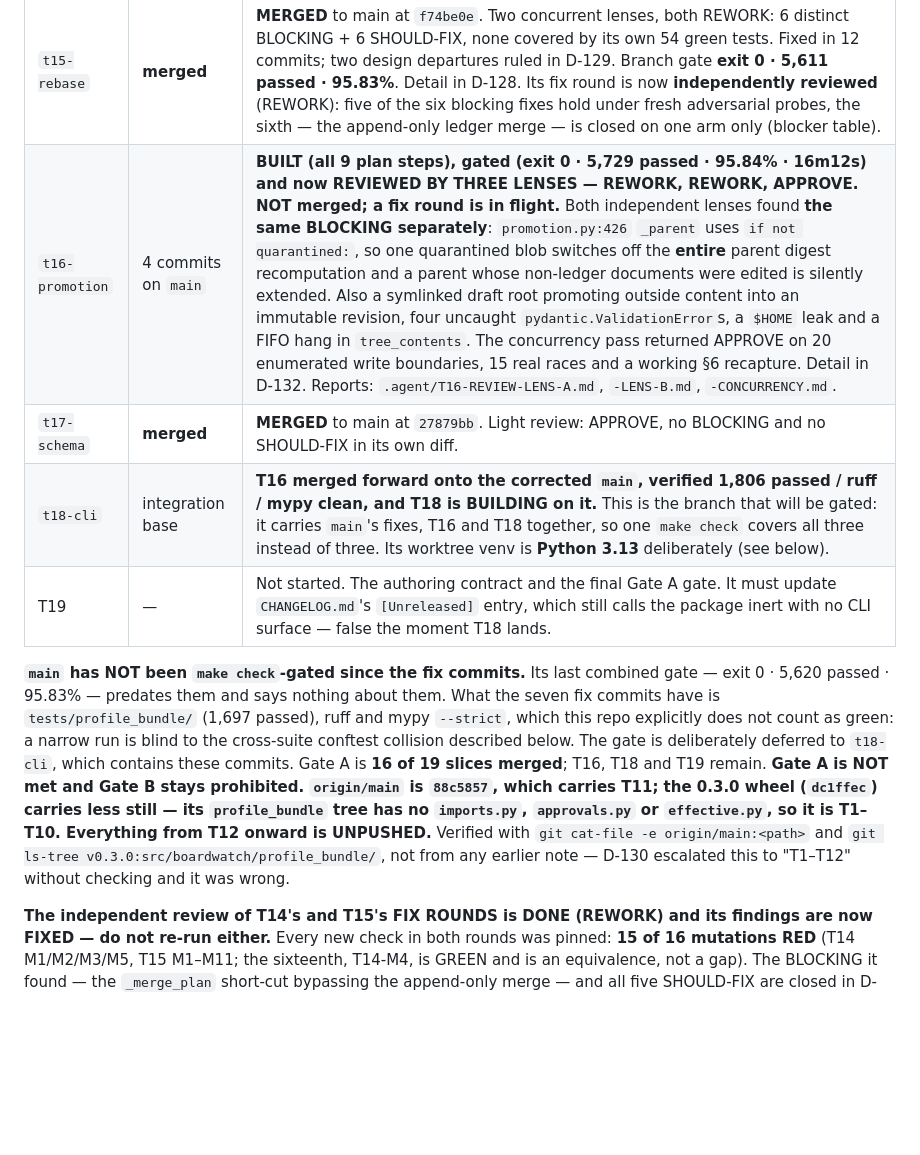
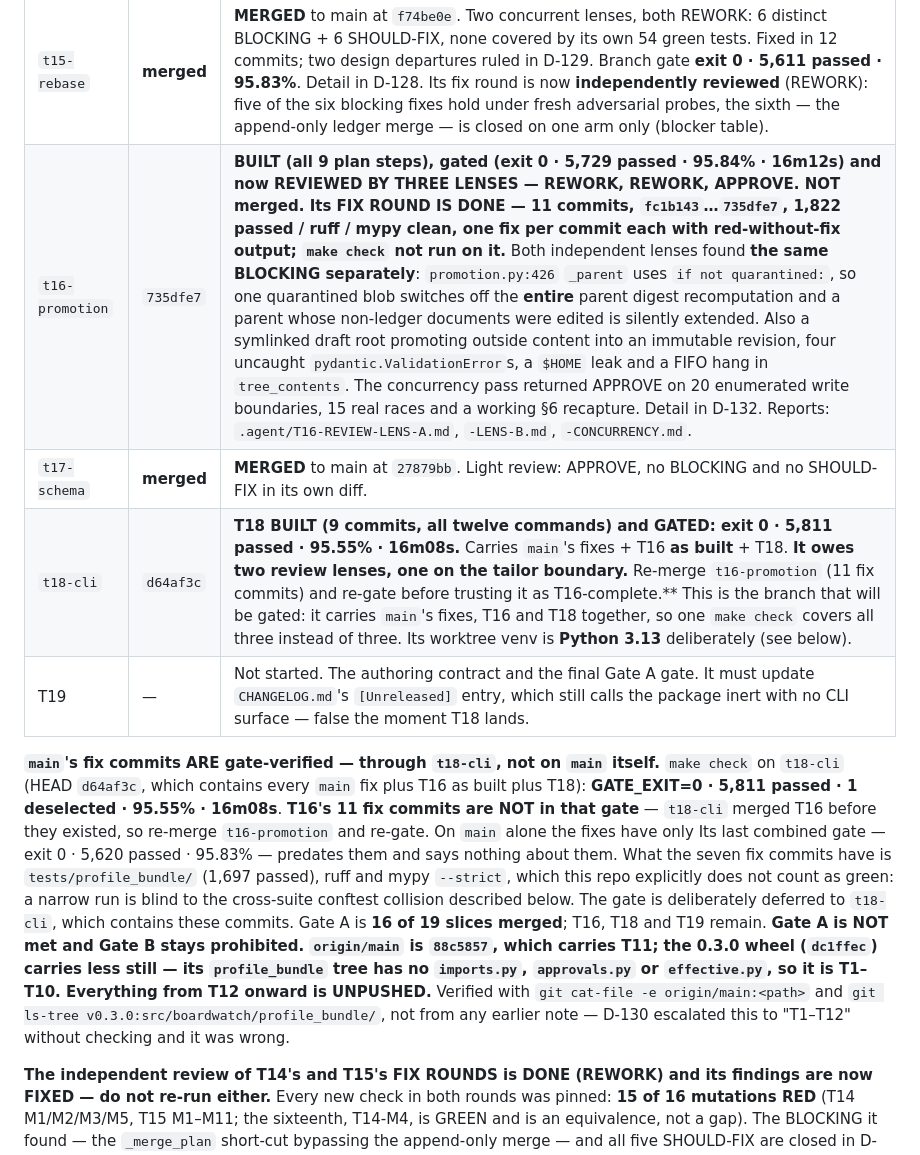
Before and after one commit to mit112/boardwatch, a Markdown page: docs/program/STATE.md, the part around the change. Drawn GitHub-style; blank space fills up the shorter version.

Commit message:
docs(program): record the t18-cli gate result and T16's completed fix round

```diff
--- a/docs/program/STATE.md
+++ b/docs/program/STATE.md
@@ -51,12 +51,12 @@ and re-create from the branch — do not conclude from a missing directory that
 | `t13-followup` | — | **MERGED** to main at `b87fa06`, gate exit 0 · 5,436 passed · 95.64%. Branch retained but done. |
 | `t14-storage` | **merged** | **MERGED** to main at `aff1dc0`. Round-2 review found 1 BLOCKING + 4 SHOULD-FIX (REWORK); fixed in 5 commits, one per finding. Gate **exit 0 · 5,534 passed · 95.73% · 11m54s**. Detail in D-128. Its fix round is now **independently reviewed** (REWORK): the blocking fix genuinely closes the escape at every depth and keeps a symlinked bundle root allowed, but it regressed a symlink loop into an uncaught `RuntimeError` and admits a FIFO. |
 | `t15-rebase` | **merged** | **MERGED** to main at `f74be0e`. Two concurrent lenses, both REWORK: 6 distinct BLOCKING + 6 SHOULD-FIX, none covered by its own 54 green tests. Fixed in 12 commits; two design departures ruled in D-129. Branch gate **exit 0 · 5,611 passed · 95.83%**. Detail in D-128. Its fix round is now **independently reviewed** (REWORK): five of the six blocking fixes hold under fresh adversarial probes, the sixth — the append-only ledger merge — is closed on one arm only (blocker table). |
-| `t16-promotion` | 4 commits on `main` | **BUILT (all 9 plan steps), gated (exit 0 · 5,729 passed · 95.84% · 16m12s) and now REVIEWED BY THREE LENSES — REWORK, REWORK, APPROVE. NOT merged; a fix round is in flight.** Both independent lenses found **the same BLOCKING separately**: `promotion.py:426` `_parent` uses `if not quarantined:`, so one quarantined blob switches off the **entire** parent digest recomputation and a parent whose non-ledger documents were edited is silently extended. Also a symlinked draft root promoting outside content into an immutable revision, four uncaught `pydantic.ValidationError`s, a `$HOME` leak and a FIFO hang in `tree_contents`. The concurrency pass returned APPROVE on 20 enumerated write boundaries, 15 real races and a working §6 recapture. Detail in D-132. Reports: `.agent/T16-REVIEW-LENS-A.md`, `-LENS-B.md`, `-CONCURRENCY.md`. |
+| `t16-promotion` | `735dfe7` | **BUILT (all 9 plan steps), gated (exit 0 · 5,729 passed · 95.84% · 16m12s) and now REVIEWED BY THREE LENSES — REWORK, REWORK, APPROVE. NOT merged. Its FIX ROUND IS DONE — 11 commits, `fc1b143`…`735dfe7`, 1,822 passed / ruff / mypy clean, one fix per commit each with red-without-fix output; `make check` not run on it.** Both independent lenses found **the same BLOCKING separately**: `promotion.py:426` `_parent` uses `if not quarantined:`, so one quarantined blob switches off the **entire** parent digest recomputation and a parent whose non-ledger documents were edited is silently extended. Also a symlinked draft root promoting outside content into an immutable revision, four uncaught `pydantic.ValidationError`s, a `$HOME` leak and a FIFO hang in `tree_contents`. The concurrency pass returned APPROVE on 20 enumerated write boundaries, 15 real races and a working §6 recapture. Detail in D-132. Reports: `.agent/T16-REVIEW-LENS-A.md`, `-LENS-B.md`, `-CONCURRENCY.md`. |
 | `t17-schema` | **merged** | **MERGED** to main at `27879bb`. Light review: APPROVE, no BLOCKING and no SHOULD-FIX in its own diff. |
-| `t18-cli` | integration base | **T16 merged forward onto the corrected `main`, verified 1,806 passed / ruff / mypy clean, and T18 is BUILDING on it.** This is the branch that will be gated: it carries `main`'s fixes, T16 and T18 together, so one `make check` covers all three instead of three. Its worktree venv is **Python 3.13** deliberately (see below). |
+| `t18-cli` | `d64af3c` | **T18 BUILT (9 commits, all twelve commands) and GATED: exit 0 · 5,811 passed · 95.55% · 16m08s.** Carries `main`'s fixes + T16 **as built** + T18. **It owes two review lenses, one on the tailor boundary.** Re-merge `t16-promotion` (11 fix commits) and re-gate before trusting it as T16-complete.** This is the branch that will be gated: it carries `main`'s fixes, T16 and T18 together, so one `make check` covers all three instead of three. Its worktree venv is **Python 3.13** deliberately (see below). |
 | T19 | — | Not started. The authoring contract and the final Gate A gate. It must update `CHANGELOG.md`'s `[Unreleased]` entry, which still calls the package inert with no CLI surface — false the moment T18 lands. |
 
-**`main` has NOT been `make check`-gated since the fix commits.** Its last combined gate — exit 0 · 5,620 passed · 95.83% — predates them and says nothing about them. What the seven fix commits have is `tests/profile_bundle/` (1,697 passed), ruff and mypy `--strict`, which this repo explicitly does not count as green: a narrow run is blind to the cross-suite conftest collision described below. The gate is deliberately deferred to `t18-cli`, which contains these commits. Gate A is **16 of 19 slices merged**; T16, T18 and T19 remain. **Gate A is NOT met and Gate B stays prohibited.** **`origin/main` is `88c5857`, which carries T11; the 0.3.0 wheel (`dc1ffec`) carries less still — its `profile_bundle` tree has no `imports.py`, `approvals.py` or `effective.py`, so it is T1–T10. Everything from T12 onward is UNPUSHED.** Verified with `git cat-file -e origin/main:<path>` and `git ls-tree v0.3.0:src/boardwatch/profile_bundle/`, not from any earlier note — D-130 escalated this to "T1–T12" without checking and it was wrong.
+**`main`'s fix commits ARE gate-verified — through `t18-cli`, not on `main` itself.** `make check` on `t18-cli` (HEAD `d64af3c`, which contains every `main` fix plus T16 as built plus T18): **GATE_EXIT=0 · 5,811 passed · 1 deselected · 95.55% · 16m08s**. **T16's 11 fix commits are NOT in that gate** — `t18-cli` merged T16 before they existed, so re-merge `t16-promotion` and re-gate. On `main` alone the fixes have only Its last combined gate — exit 0 · 5,620 passed · 95.83% — predates them and says nothing about them. What the seven fix commits have is `tests/profile_bundle/` (1,697 passed), ruff and mypy `--strict`, which this repo explicitly does not count as green: a narrow run is blind to the cross-suite conftest collision described below. The gate is deliberately deferred to `t18-cli`, which contains these commits. Gate A is **16 of 19 slices merged**; T16, T18 and T19 remain. **Gate A is NOT met and Gate B stays prohibited.** **`origin/main` is `88c5857`, which carries T11; the 0.3.0 wheel (`dc1ffec`) carries less still — its `profile_bundle` tree has no `imports.py`, `approvals.py` or `effective.py`, so it is T1–T10. Everything from T12 onward is UNPUSHED.** Verified with `git cat-file -e origin/main:<path>` and `git ls-tree v0.3.0:src/boardwatch/profile_bundle/`, not from any earlier note — D-130 escalated this to "T1–T12" without checking and it was wrong.
 
 **The independent review of T14's and T15's FIX ROUNDS is DONE (REWORK) and its findings are now
 FIXED — do not re-run either.** Every new check in both rounds was pinned: **15 of 16 mutations RED**
```
